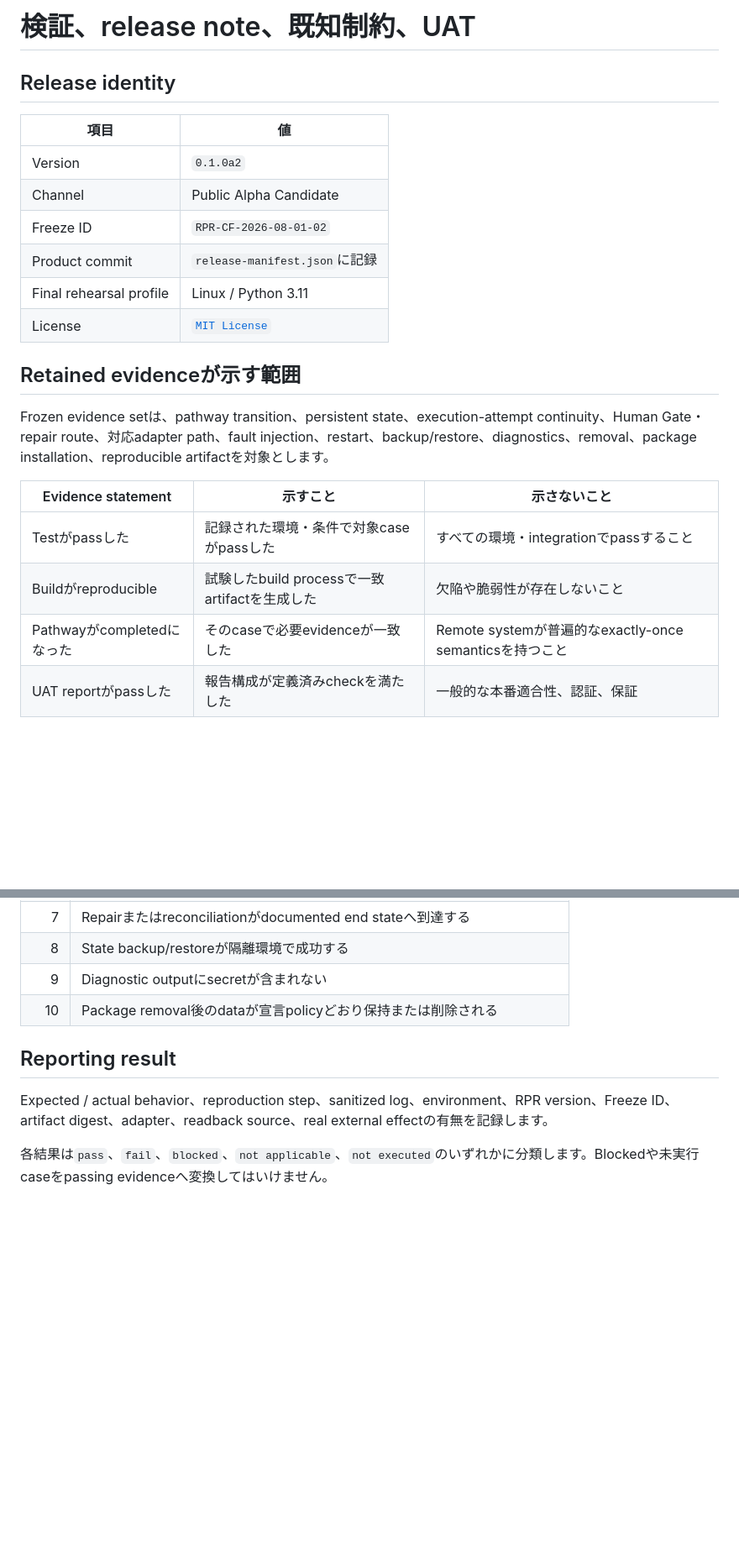
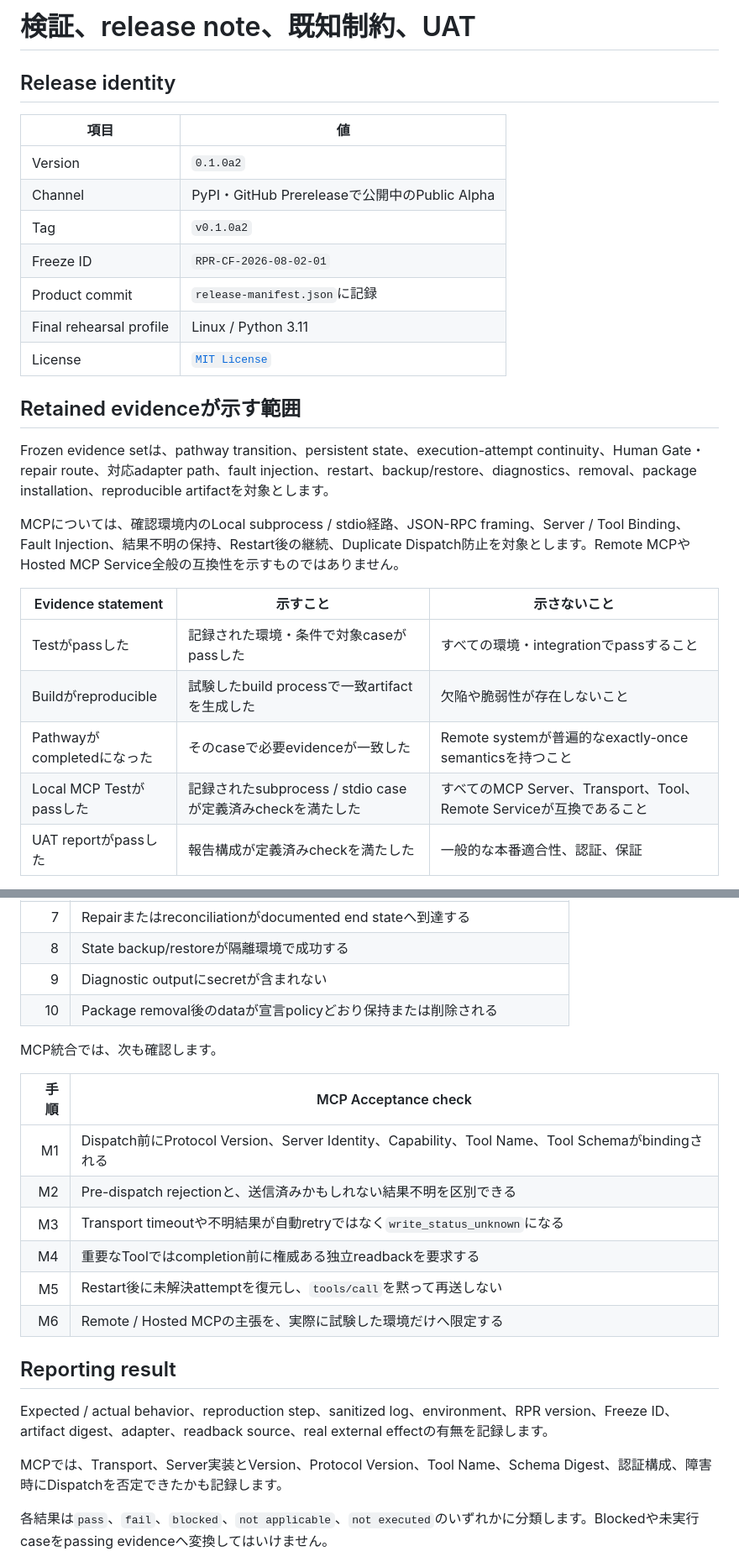
Before and after one commit to YutoriKomeiji/responsibility-pathway-runtime, a Markdown page: docs/ja/verification-release-uat.md, 2 parts joined by grey strips. Shown at 84% size. Drawn GitHub-style; blank space fills up the shorter version.

Commit message:
docs(ja): align verification guide with published alpha and MCP scope

```diff
--- a/docs/ja/verification-release-uat.md
+++ b/docs/ja/verification-release-uat.md
@@ -1,9 +1,9 @@
 <!--
 Document Title: RPR 検証・Release・UAT
 Document Type: Public Product Guide
-Status: Public Alpha Candidate
+Status: Public Alpha
 Version: 0.1.0a2
-Freeze ID: RPR-CF-2026-08-01-02
+Freeze ID: RPR-CF-2026-08-02-01
 Header Language: Japanese
 Body Language: Japanese
 -->
@@ -15,8 +15,9 @@ Body Language: Japanese
 | 項目 | 値 |
 |---|---|
 | Version | `0.1.0a2` |
-| Channel | Public Alpha Candidate |
-| Freeze ID | `RPR-CF-2026-08-01-02` |
+| Channel | PyPI・GitHub Prereleaseで公開中のPublic Alpha |
+| Tag | `v0.1.0a2` |
+| Freeze ID | `RPR-CF-2026-08-02-01` |
 | Product commit | `release-manifest.json`に記録 |
 | Final rehearsal profile | Linux / Python 3.11 |
 | License | [`MIT License`](../../LICENSE) |
@@ -25,11 +26,14 @@ Body Language: Japanese
 
 Frozen evidence setは、pathway transition、persistent state、execution-attempt continuity、Human Gate・repair route、対応adapter path、fault injection、restart、backup/restore、diagnostics、removal、package installation、reproducible artifactを対象とします。
 
+MCPについては、確認環境内のLocal subprocess / stdio経路、JSON-RPC framing、Server / Tool Binding、Fault Injection、結果不明の保持、Restart後の継続、Duplicate Dispatch防止を対象とします。Remote MCPやHosted MCP Service全般の互換性を示すものではありません。
+
 | Evidence statement | 示すこと | 示さないこと |
 |---|---|---|
 | Testがpassした | 記録された環境・条件で対象caseがpassした | すべての環境・integrationでpassすること |
 | Buildがreproducible | 試験したbuild processで一致artifactを生成した | 欠陥や脆弱性が存在しないこと |
 | Pathwayがcompletedになった | そのcaseで必要evidenceが一致した | Remote systemが普遍的なexactly-once semanticsを持つこと |
+| Local MCP Testがpassした | 記録されたsubprocess / stdio caseが定義済みcheckを満たした | すべてのMCP Server、Transport、Tool、Remote Serviceが互換であること |
 | UAT reportがpassした | 報告構成が定義済みcheckを満たした | 一般的な本番適合性、認証、保証 |
 
 Verification documentationは観測結果と試験結果を記録するものです。MIT Licenseを変更せず、warranty、support obligation、certification、legal assuranceを追加しません。
@@ -62,9 +68,22 @@ Verification documentationは観測結果と試験結果を記録するもので
 | 9 | Diagnostic outputにsecretが含まれない |
 | 10 | Package removal後のdataが宣言policyどおり保持または削除される |
 
+MCP統合では、次も確認します。
+
+| 手順 | MCP Acceptance check |
+|---:|---|
+| M1 | Dispatch前にProtocol Version、Server Identity、Capability、Tool Name、Tool Schemaがbindingされる |
+| M2 | Pre-dispatch rejectionと、送信済みかもしれない結果不明を区別できる |
+| M3 | Transport timeoutや不明結果が自動retryではなく`write_status_unknown`になる |
+| M4 | 重要なToolではcompletion前に権威ある独立readbackを要求する |
+| M5 | Restart後に未解決attemptを復元し、`tools/call`を黙って再送しない |
+| M6 | Remote / Hosted MCPの主張を、実際に試験した環境だけへ限定する |
+
 ## Reporting result
 
 Expected / actual behavior、reproduction step、sanitized log、environment、RPR version、Freeze ID、artifact digest、adapter、readback source、real external effectの有無を記録します。
+
+MCPでは、Transport、Server実装とVersion、Protocol Version、Tool Name、Schema Digest、認証構成、障害時にDispatchを否定できたかも記録します。
 
 各結果は`pass`、`fail`、`blocked`、`not applicable`、`not executed`のいずれかに分類します。Blockedや未実行caseをpassing evidenceへ変換してはいけません。
 
```
Also changed, not shown: other parts of docs/ja/verification-release-uat.md (+3 -1 lines).
